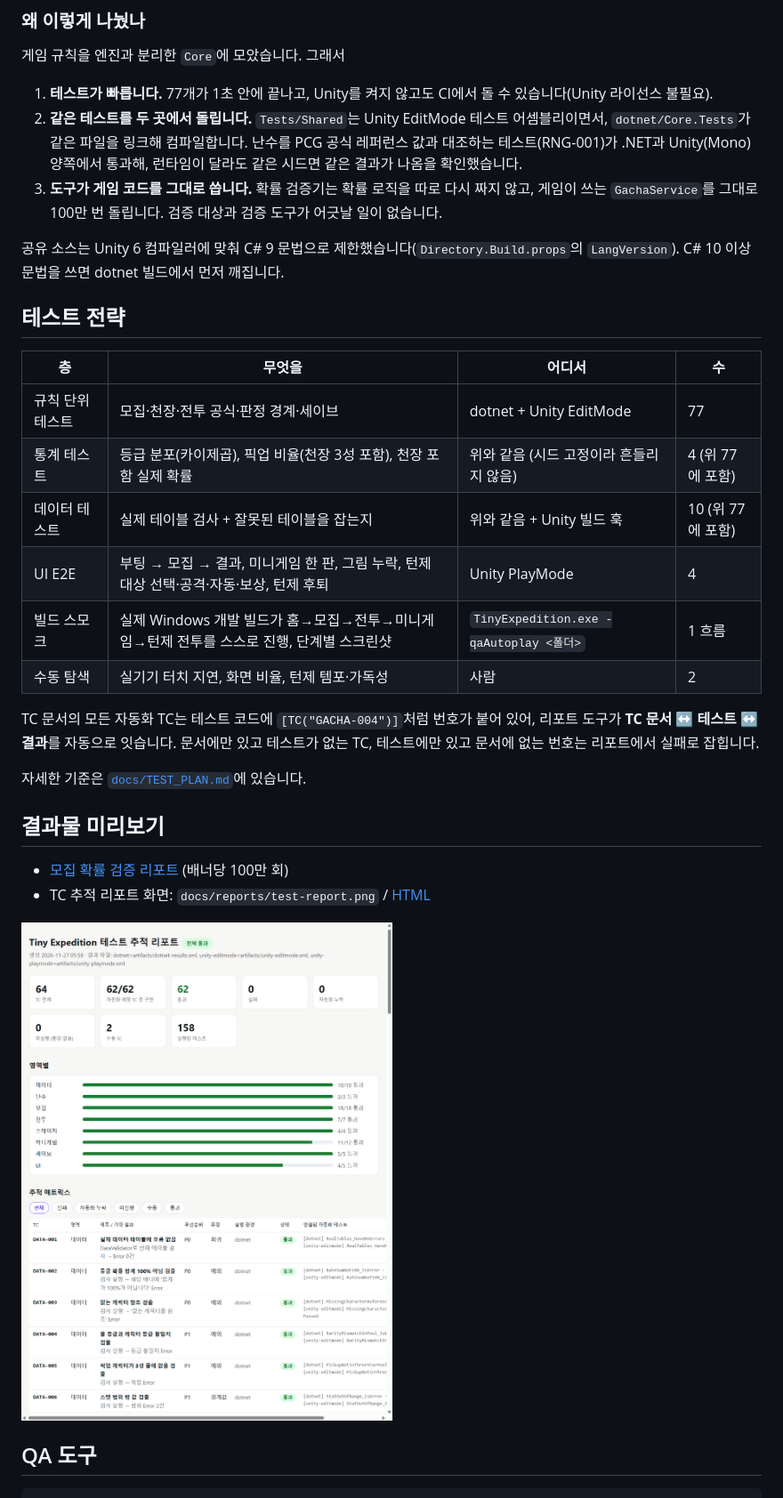
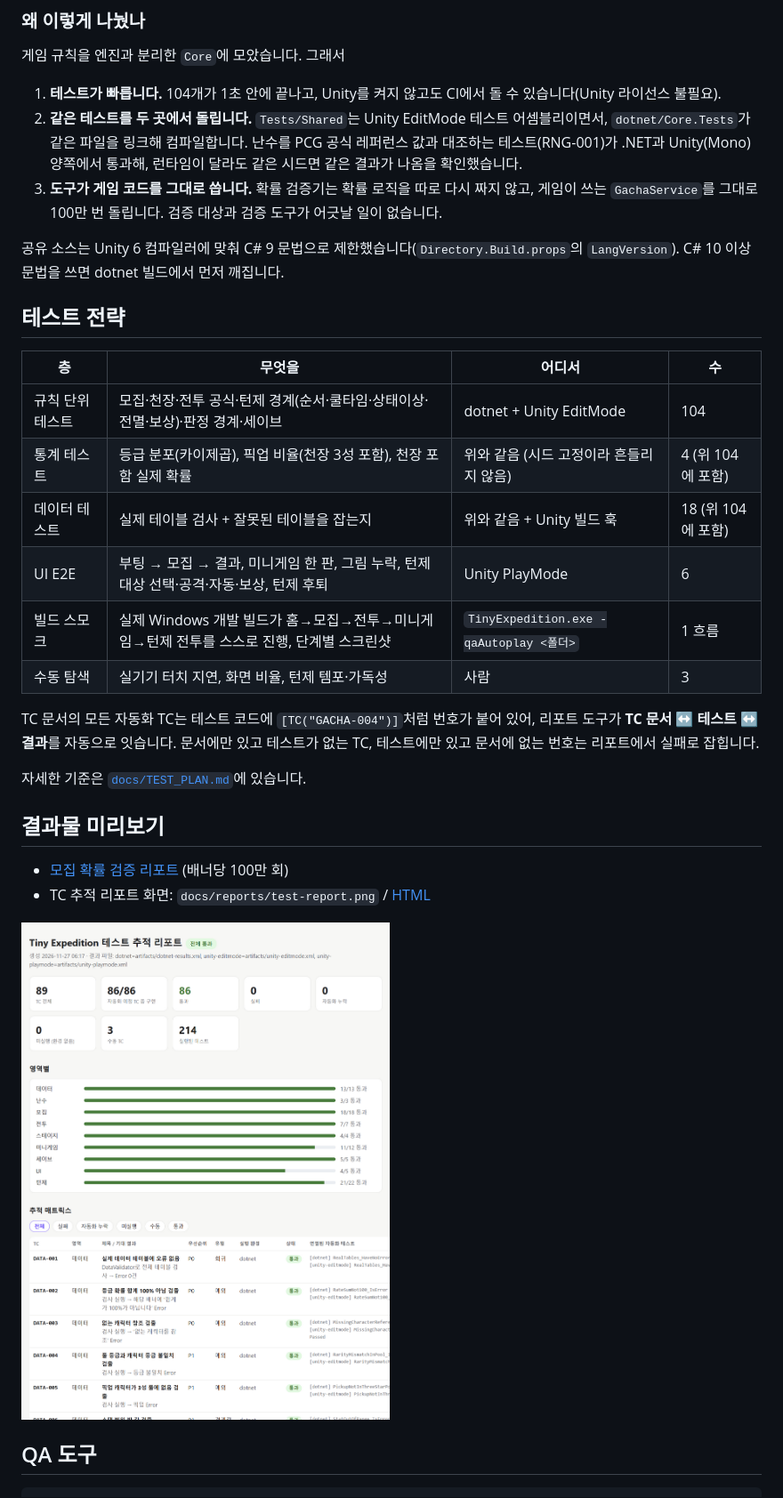
Before and after one commit to ppastar/tiny-expedition-qa, a Markdown page: README.md, the part around one of its changes. Shown at 89% size. GitHub-like rendering; pictures changed too: docs/reports/test-report.png.

Commit message:
README·TEST_PLAN 수치를 rebase 후 실제 결과로 갱신, 추적 리포트·커버리지 요약 다시 생성
Co-Authored-By: Claude Opus 5.5 <noreply@anthropic.com>

```diff
--- a/README.md
+++ b/README.md
@@ -62,7 +62,7 @@ scripts/             ← 전체 파이프라인, Unity 테스트 실행, 뮤테
 
 게임 규칙을 엔진과 분리한 `Core`에 모았습니다. 그래서
 
-1. **테스트가 빠릅니다.** 77개가 1초 안에 끝나고, Unity를 켜지 않고도 CI에서 돌 수 있습니다(Unity 라이선스 불필요).
+1. **테스트가 빠릅니다.** 104개가 1초 안에 끝나고, Unity를 켜지 않고도 CI에서 돌 수 있습니다(Unity 라이선스 불필요).
 2. **같은 테스트를 두 곳에서 돌립니다.** `Tests/Shared`는 Unity EditMode 테스트 어셈블리이면서, `dotnet/Core.Tests`가 같은 파일을 링크해 컴파일합니다. 난수를 PCG 공식 레퍼런스 값과 대조하는 테스트(RNG-001)가 .NET과 Unity(Mono) 양쪽에서 통과해, 런타임이 달라도 같은 시드면 같은 결과가 나옴을 확인했습니다.
 3. **도구가 게임 코드를 그대로 씁니다.** 확률 검증기는 확률 로직을 따로 다시 짜지 않고, 게임이 쓰는 `GachaService`를 그대로 100만 번 돌립니다. 검증 대상과 검증 도구가 어긋날 일이 없습니다.
 
@@ -72,12 +72,12 @@ scripts/             ← 전체 파이프라인, Unity 테스트 실행, 뮤테
 
 | 층 | 무엇을 | 어디서 | 수 |
 |---|---|---|---|
-| 규칙 단위 테스트 | 모집·천장·전투 공식·판정 경계·세이브 | dotnet + Unity EditMode | 77 |
-| 통계 테스트 | 등급 분포(카이제곱), 픽업 비율(천장 3성 포함), 천장 포함 실제 확률 | 위와 같음 (시드 고정이라 흔들리지 않음) | 4 (위 77에 포함) |
-| 데이터 테스트 | 실제 테이블 검사 + 잘못된 테이블을 잡는지 | 위와 같음 + Unity 빌드 훅 | 10 (위 77에 포함) |
-| UI E2E | 부팅 → 모집 → 결과, 미니게임 한 판, 그림 누락, 턴제 대상 선택·공격·자동·보상, 턴제 후퇴 | Unity PlayMode | 4 |
+| 규칙 단위 테스트 | 모집·천장·전투 공식·턴제 경계(순서·쿨타임·상태이상·전멸·보상)·판정 경계·세이브 | dotnet + Unity EditMode | 104 |
+| 통계 테스트 | 등급 분포(카이제곱), 픽업 비율(천장 3성 포함), 천장 포함 실제 확률 | 위와 같음 (시드 고정이라 흔들리지 않음) | 4 (위 104에 포함) |
+| 데이터 테스트 | 실제 테이블 검사 + 잘못된 테이블을 잡는지 | 위와 같음 + Unity 빌드 훅 | 18 (위 104에 포함) |
+| UI E2E | 부팅 → 모집 → 결과, 미니게임 한 판, 그림 누락, 턴제 대상 선택·공격·자동·보상, 턴제 후퇴 | Unity PlayMode | 6 |
 | 빌드 스모크 | 실제 Windows 개발 빌드가 홈→모집→전투→미니게임→턴제 전투를 스스로 진행, 단계별 스크린샷 | `TinyExpedition.exe -qaAutoplay <폴더>` | 1 흐름 |
-| 수동 탐색 | 실기기 터치 지연, 화면 비율, 턴제 템포·가독성 | 사람 | 2 |
+| 수동 탐색 | 실기기 터치 지연, 화면 비율, 턴제 템포·가독성 | 사람 | 3 |
 
 TC 문서의 모든 자동화 TC는 테스트 코드에 `[TC("GACHA-004")]`처럼 번호가 붙어 있어,
 리포트 도구가 **TC 문서 ↔ 테스트 ↔ 결과**를 자동으로 잇습니다. 문서에만 있고 테스트가 없는 TC, 테스트에만 있고 문서에 없는 번호는 리포트에서 실패로 잡힙니다.
```
Also changed, not shown: other parts of README.md (+18 -9 lines), docs/TEST_PLAN.md (+1 -1 lines), docs/reports/coverage-summary.md (+34 -26 lines), 1 other file.
